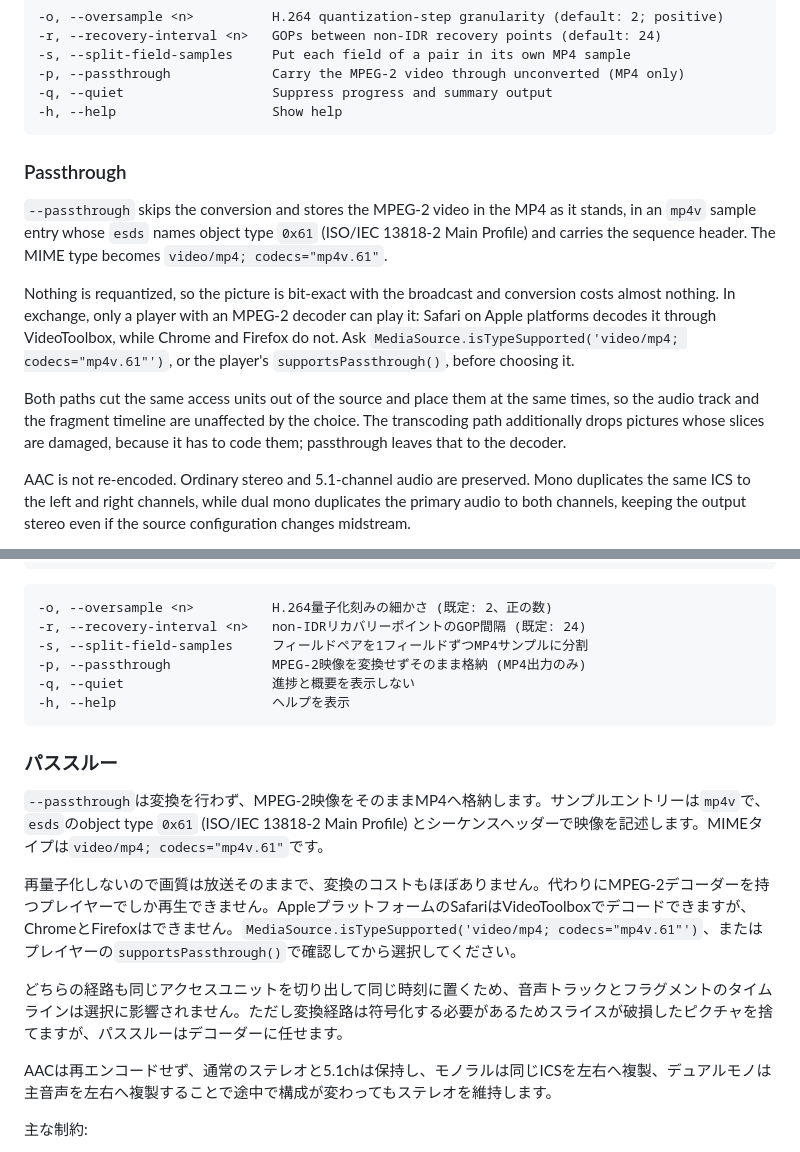
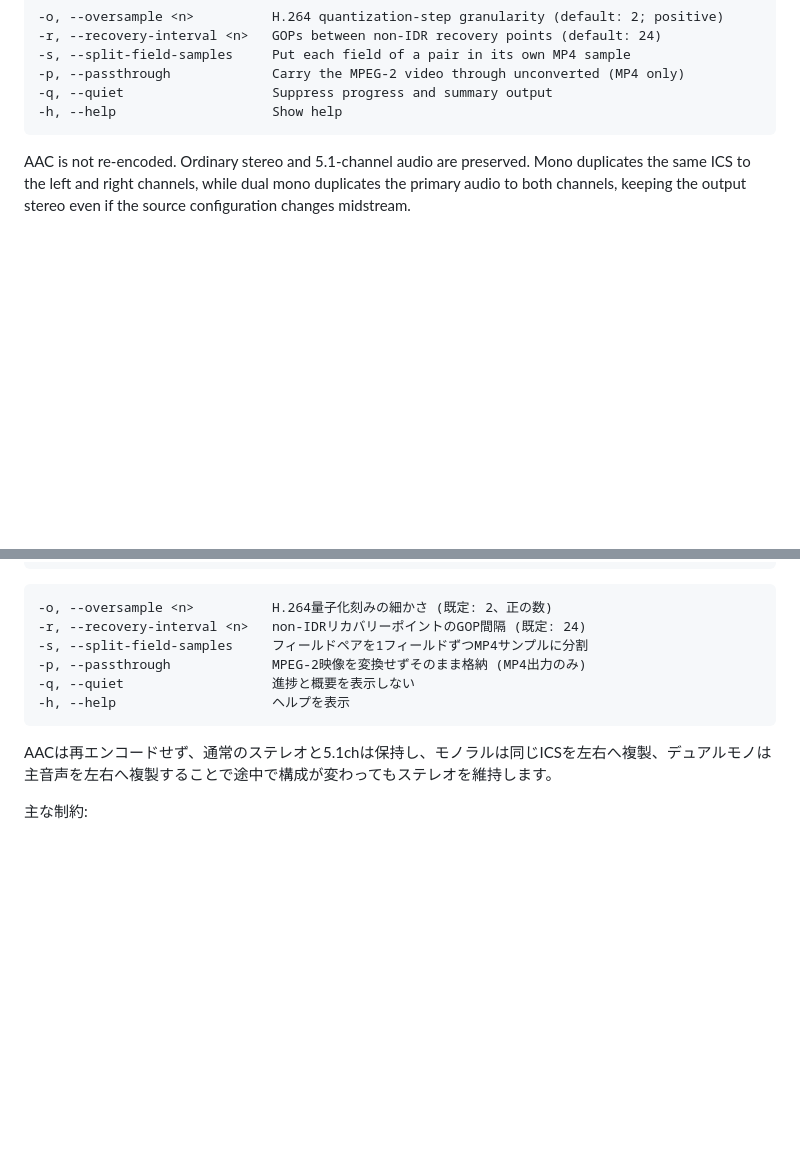
Before and after one commit to libratechw/mpeg2toh264, a Markdown page: README.md, 2 parts joined by grey strips. Rendered like a GitHub page; blank space fills up the shorter version.

````diff
--- a/README.md
+++ b/README.md
@@ -85,14 +85,6 @@ cargo build --release
 -q, --quiet                   Suppress progress and summary output
 -h, --help                    Show help
 ```
-
-### Passthrough
-
-`--passthrough` skips the conversion and stores the MPEG-2 video in the MP4 as it stands, in an `mp4v` sample entry whose `esds` names object type `0x61` (ISO/IEC 13818-2 Main Profile) and carries the sequence header. The MIME type becomes `video/mp4; codecs="mp4v.61"`.
-
-Nothing is requantized, so the picture is bit-exact with the broadcast and conversion costs almost nothing. In exchange, only a player with an MPEG-2 decoder can play it: Safari on Apple platforms decodes it through VideoToolbox, while Chrome and Firefox do not. Ask `MediaSource.isTypeSupported('video/mp4; codecs="mp4v.61"')`, or the player's `supportsPassthrough()`, before choosing it.
-
-Both paths cut the same access units out of the source and place them at the same times, so the audio track and the fragment timeline are unaffected by the choice. The transcoding path additionally drops pictures whose slices are damaged, because it has to code them; passthrough leaves that to the decoder.
 
 AAC is not re-encoded. Ordinary stereo and 5.1-channel audio are preserved. Mono duplicates the same ICS to the left and right channels, while dual mono duplicates the primary audio to both channels, keeping the output stereo even if the source configuration changes midstream.
 
@@ -253,14 +245,6 @@ cargo build --release
 -h, --help                    ヘルプを表示
 ```
 
-### パススルー
-
-`--passthrough`は変換を行わず、MPEG-2映像をそのままMP4へ格納します。サンプルエントリーは`mp4v`で、`esds`のobject type `0x61` (ISO/IEC 13818-2 Main Profile) とシーケンスヘッダーで映像を記述します。MIMEタイプは`video/mp4; codecs="mp4v.61"`です。
-
-再量子化しないので画質は放送そのままで、変換のコストもほぼありません。代わりにMPEG-2デコーダーを持つプレイヤーでしか再生できません。AppleプラットフォームのSafariはVideoToolboxでデコードできますが、ChromeとFirefoxはできません。`MediaSource.isTypeSupported('video/mp4; codecs="mp4v.61"')`、またはプレイヤーの`supportsPassthrough()`で確認してから選択してください。
-
-どちらの経路も同じアクセスユニットを切り出して同じ時刻に置くため、音声トラックとフラグメントのタイムラインは選択に影響されません。ただし変換経路は符号化する必要があるためスライスが破損したピクチャを捨てますが、パススルーはデコーダーに任せます。
-
 AACは再エンコードせず、通常のステレオと5.1chは保持し、モノラルは同じICSを左右へ複製、デュアルモノは主音声を左右へ複製することで途中で構成が変わってもステレオを維持します。
 
 主な制約:
````
